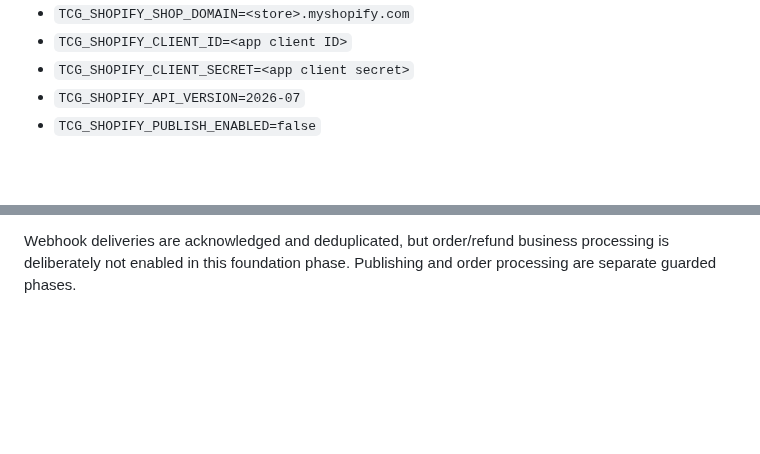
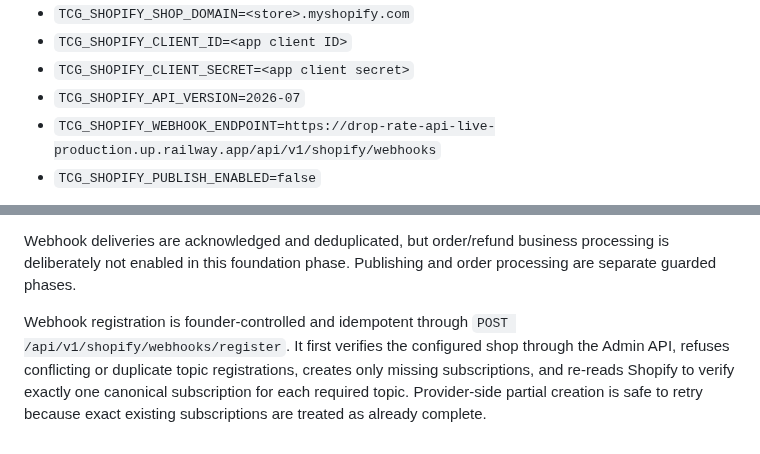
Before and after one commit to pulltheorytcg/drop-rate-backend, a Markdown page: README.md, 2 parts joined by grey strips. Rendered like a GitHub page; blank space fills up the shorter version.

Commit message:
Document canonical Shopify webhook registration

```diff
--- a/README.md
+++ b/README.md
@@ -63,6 +63,7 @@ Configure these variables only in the server/Railway environment. Do not place t
 - `TCG_SHOPIFY_CLIENT_ID=<app client ID>`
 - `TCG_SHOPIFY_CLIENT_SECRET=<app client secret>`
 - `TCG_SHOPIFY_API_VERSION=2026-07`
+- `TCG_SHOPIFY_WEBHOOK_ENDPOINT=https://drop-rate-api-live-production.up.railway.app/api/v1/shopify/webhooks`
 - `TCG_SHOPIFY_PUBLISH_ENABLED=false`
 
 The shop domain must be the canonical `*.myshopify.com` domain, not a custom storefront domain or URL with a scheme/path. Drop Rate exchanges the Client ID + Client Secret for a short-lived Shopify Admin API token and refreshes it automatically before expiry; access tokens are not configured manually.
@@ -75,3 +76,6 @@ Initial webhook topics expected by Drop Rate are:
 - `app/uninstalled`
 
 Webhook deliveries are acknowledged and deduplicated, but order/refund business processing is deliberately not enabled in this foundation phase. Publishing and order processing are separate guarded phases.
+
+
+Webhook registration is founder-controlled and idempotent through `POST /api/v1/shopify/webhooks/register`. It first verifies the configured shop through the Admin API, refuses conflicting or duplicate topic registrations, creates only missing subscriptions, and re-reads Shopify to verify exactly one canonical subscription for each required topic. Provider-side partial creation is safe to retry because exact existing subscriptions are treated as already complete.
```
